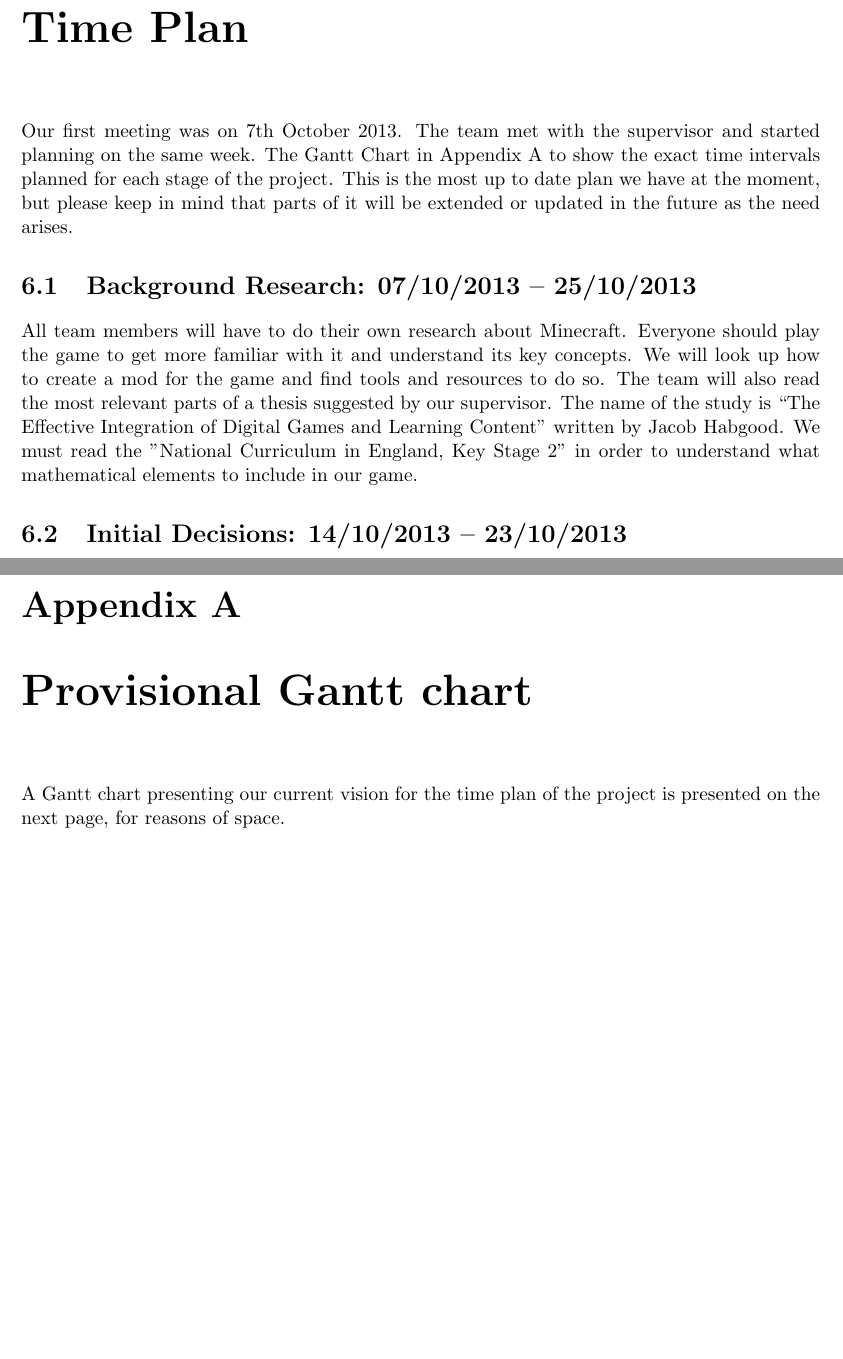
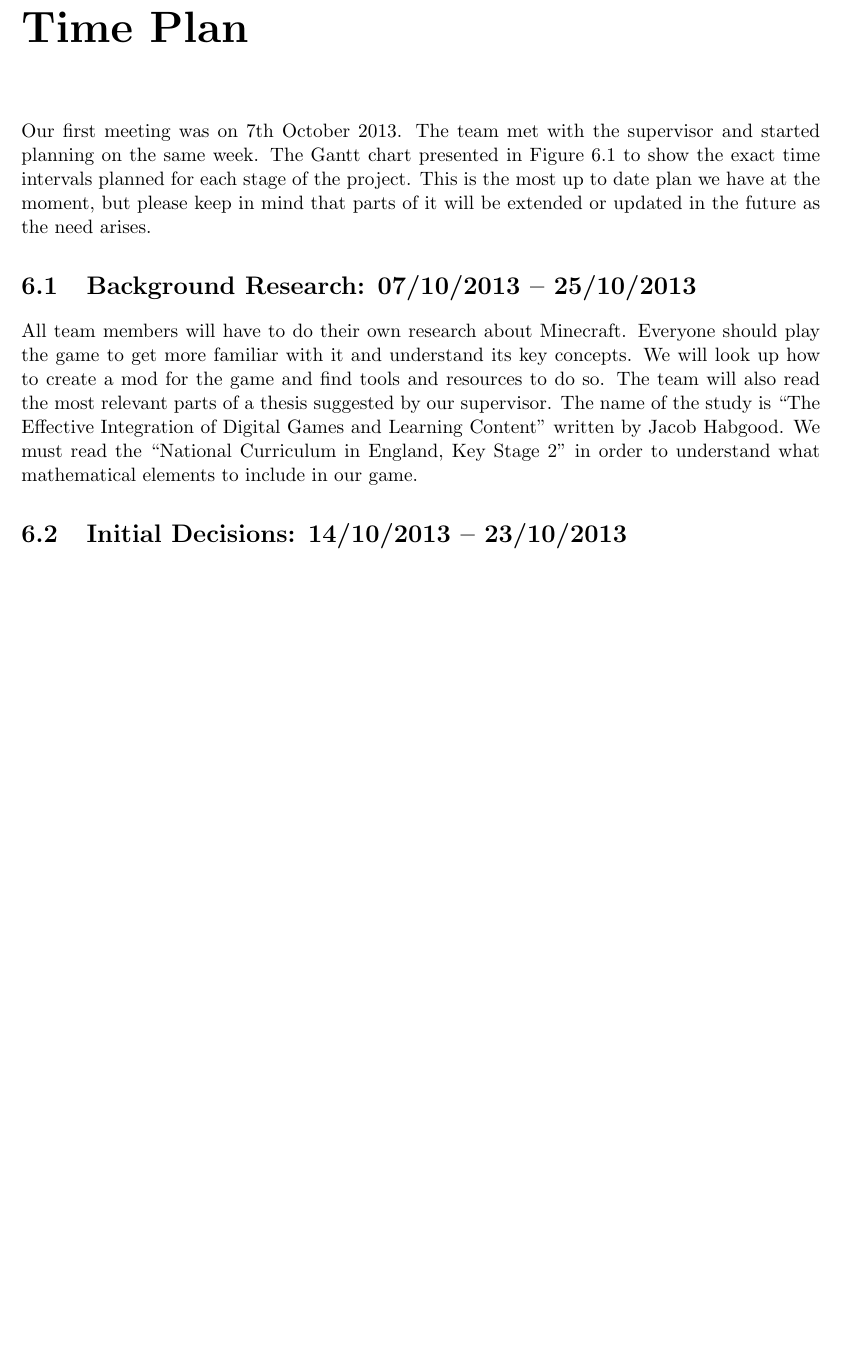
Before and after one commit to TosinAF/EduCraft, a LaTeX thesis (reports/interim/report.tex, which reads reports/interim/time-plan.tex): two parts of pages 17 and 19 of 21 before the commit and part of page 17 of 20 after it, the two joined at a grey line, cut so that both start at the same text, the shorter picture padded with empty space. Compiled offline with pdfLaTeX.

Commit message:
Moved Gantt chart to time plan section from appendix

```diff
--- a/reports/interim/report.tex
+++ b/reports/interim/report.tex
@@ -29,8 +29,3 @@
 \input{progress}
 \input{time-plan}
 
-\appendix
-\chapter{Provisional Gantt chart}
-\label{apdx:gantt}
-A Gantt chart presenting our current vision for the time plan of the project is presented
-on the next page, for reasons of space.
--- a/reports/interim/time-plan.tex
+++ b/reports/interim/time-plan.tex
@@ -1,6 +1,6 @@
 \chapter{Time Plan}
 Our first meeting was on 7th October 2013. The team met with the supervisor and started
-planning on the same week. The Gantt Chart in Appendix \ref{apdx:gantt} to show the
+planning on the same week. The Gantt chart presented in Figure \ref{fig:gantt} to show the
 exact time intervals planned for each stage of the project. This is the most up to date
 plan we have at the moment, but please keep in mind that parts of it will be extended
 or updated in the future as the need arises.
@@ -8,7 +8,7 @@ or updated in the future as the need arises.
 \section{Background Research: 07/10/2013 -- 25/10/2013}
 All team members will have to do their own research about Minecraft. Everyone should play the game to get more familiar with it and understand its key concepts. We will look up how to create a mod for the game and find tools and resources to do so.
 The team will also read the most relevant parts of a thesis suggested by our supervisor. The name of the study is “The Effective Integration of Digital Games and Learning Content" written by Jacob Habgood.
-We must read the "National Curriculum in England, Key Stage 2" in order to understand what mathematical elements to include in our game.
+We must read the ``National Curriculum in England, Key Stage 2'' in order to understand what mathematical elements to include in our game.
 
 \section{Initial Decisions: 14/10/2013 -- 23/10/2013}
 The team will identify the most important activities of the project and choose members to be responsible for different duties. All team members should take the Belbin personality test on-line as suggested by our supervisor. The team will decide on which development tools to be used and what software development methodologies and techniques to be followed. Ideas will be discussed during this period. The team will decide what basic concepts and features the game must have during the early stages of development.
```
Also changed, not shown: reports/interim/prototypes.tex (+1 -0 lines), reports/interim/report.tex (8 more changed lines), reports/interim/time-plan.tex (8 more changed lines).
